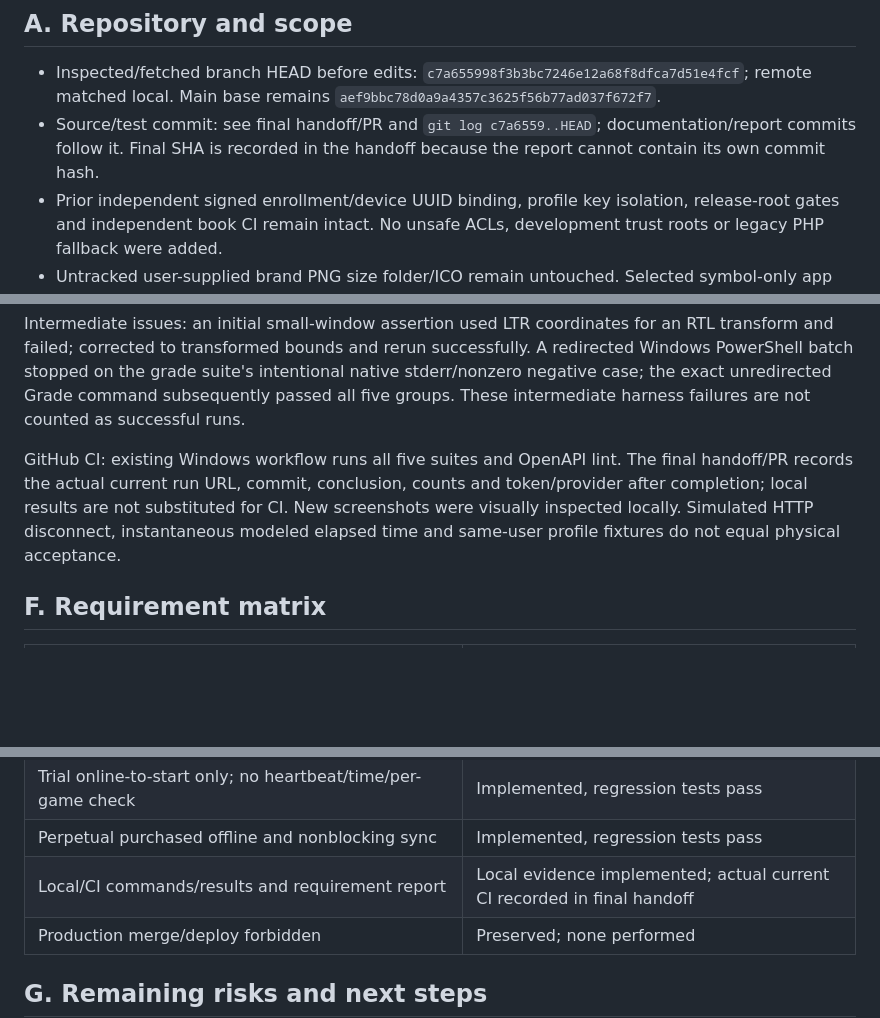
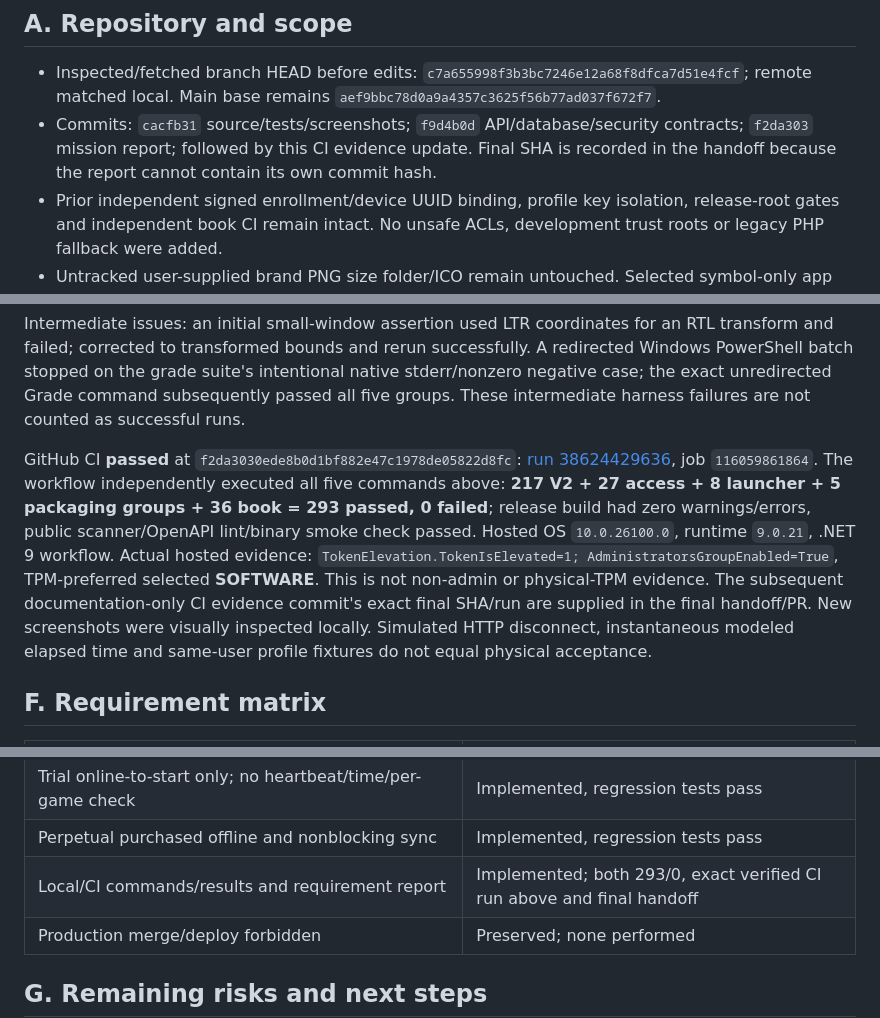
Before and after one commit to osameh15/YariZan, a Markdown page: docs/YARIZAN-ACTIVATION-UX-REPORT.md, 3 parts joined by grey strips. Drawn GitHub-style; blank space fills up the shorter version.

Commit message:
docs: record successful activation CI and actual Windows token evidence

```diff
--- a/docs/YARIZAN-ACTIVATION-UX-REPORT.md
+++ b/docs/YARIZAN-ACTIVATION-UX-REPORT.md
@@ -7,7 +7,7 @@ This is the current mission report. The [Phase 1 report](YARIZAN-PHASE-1-REPORT.
 ## A. Repository and scope
 
 - Inspected/fetched branch HEAD before edits: `c7a655998f3b3bc7246e12a68f8dfca7d51e4fcf`; remote matched local. Main base remains `aef9bbc78d0a9a4357c3625f56b77ad037f672f7`.
-- Source/test commit: see final handoff/PR and `git log c7a6559..HEAD`; documentation/report commits follow it. Final SHA is recorded in the handoff because the report cannot contain its own commit hash.
+- Commits: `cacfb31` source/tests/screenshots; `f9d4b0d` API/database/security contracts; `f2da303` mission report; followed by this CI evidence update. Final SHA is recorded in the handoff because the report cannot contain its own commit hash.
 - Prior independent signed enrollment/device UUID binding, profile key isolation, release-root gates and independent book CI remain intact. No unsafe ACLs, development trust roots or legacy PHP fallback were added.
 - Untracked user-supplied brand PNG size folder/ICO remain untouched. Selected symbol-only app resource from the prior commit is reused on Lock.
 
@@ -88,7 +88,7 @@ Local token evidence: `TokenElevation.TokenIsElevated=0; AdministratorsGroupEnab
 
 Intermediate issues: an initial small-window assertion used LTR coordinates for an RTL transform and failed; corrected to transformed bounds and rerun successfully. A redirected Windows PowerShell batch stopped on the grade suite's intentional native stderr/nonzero negative case; the exact unredirected Grade command subsequently passed all five groups. These intermediate harness failures are not counted as successful runs.
 
-GitHub CI: existing Windows workflow runs all five suites and OpenAPI lint. The final handoff/PR records the actual current run URL, commit, conclusion, counts and token/provider after completion; local results are not substituted for CI. New screenshots were visually inspected locally. Simulated HTTP disconnect, instantaneous modeled elapsed time and same-user profile fixtures do not equal physical acceptance.
+GitHub CI **passed** at `f2da3030ede8b0d1bf882e47c1978de05822d8fc`: [run 38624429636](https://github.com/osameh15/YariZan/actions/runs/38624429636), job `116059861864`. The workflow independently executed all five commands above: **217 V2 + 27 access + 8 launcher + 5 packaging groups + 36 book = 293 passed, 0 failed**; release build had zero warnings/errors, public scanner/OpenAPI lint/binary smoke check passed. Hosted OS `10.0.26100.0`, runtime `9.0.21`, .NET 9 workflow. Actual hosted evidence: `TokenElevation.TokenIsElevated=1; AdministratorsGroupEnabled=True`, TPM-preferred selected **SOFTWARE**. This is not non-admin or physical-TPM evidence. The subsequent documentation-only CI evidence commit's exact final SHA/run are supplied in the final handoff/PR. New screenshots were visually inspected locally. Simulated HTTP disconnect, instantaneous modeled elapsed time and same-user profile fixtures do not equal physical acceptance.
 
 ## F. Requirement matrix
 
@@ -119,7 +119,7 @@ GitHub CI: existing Windows workflow runs all five suites and OpenAPI lint. The
 | Updated spec/API/OpenAPI/DB/security/ADR and screenshots | Implemented |
 | Trial online-to-start only; no heartbeat/time/per-game check | Implemented, regression tests pass |
 | Perpetual purchased offline and nonblocking sync | Implemented, regression tests pass |
-| Local/CI commands/results and requirement report | Local evidence implemented; actual current CI recorded in final handoff |
+| Local/CI commands/results and requirement report | Implemented; both 293/0, exact verified CI run above and final handoff |
 | Production merge/deploy forbidden | Preserved; none performed |
 
 ## G. Remaining risks and next steps
```
